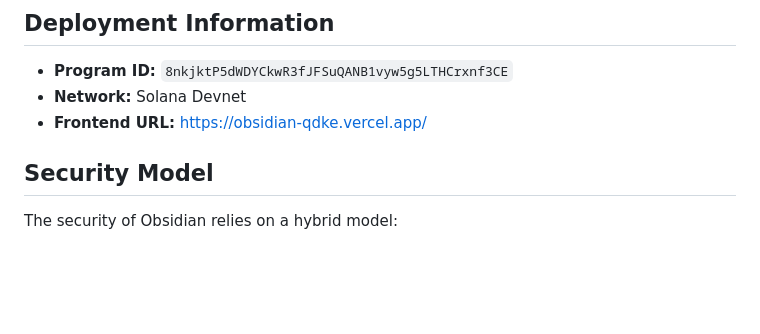
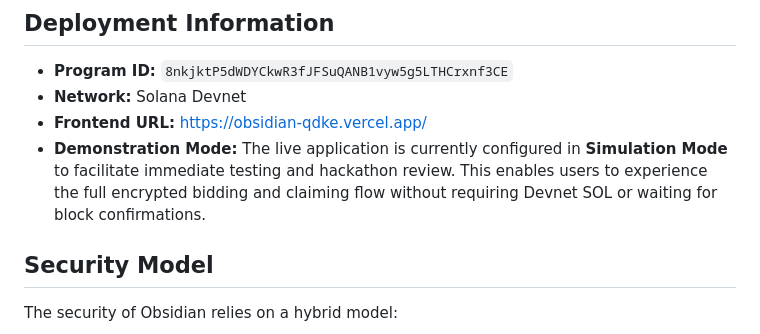
Before and after one commit to michealimuse777/Obsidian, a Markdown page: README.md, the part around the change. Rendered like a GitHub page; blank space fills up the shorter version.

Commit message:
docs: Update README for Demo Mode simulation

```diff
--- a/README.md
+++ b/README.md
@@ -92,6 +92,8 @@ Located in `scripts/run-cypher-demo.ts`, this component acts as the bridge betwe
 *   **Program ID:** `8nkjktP5dWDYCkwR3fJFSuQANB1vyw5g5LTHCrxnf3CE`
 *   **Network:** Solana Devnet
 *   **Frontend URL:** [https://obsidian-qdke.vercel.app/](https://obsidian-qdke.vercel.app/)
+*   **Demonstration Mode:** The live application is currently configured in **Simulation Mode** to facilitate immediate testing and hackathon review. This enables users to experience the full encrypted bidding and claiming flow without requiring Devnet SOL or waiting for block confirmations.
+
 
 ## Security Model
 
```
